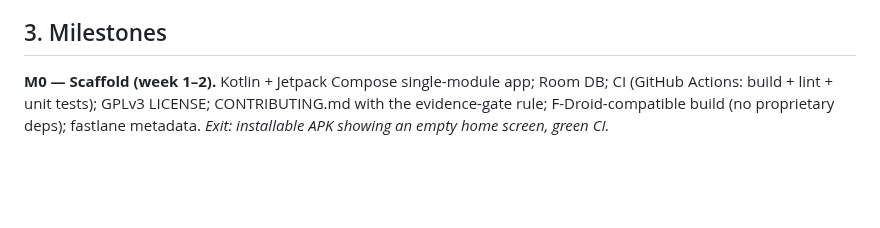
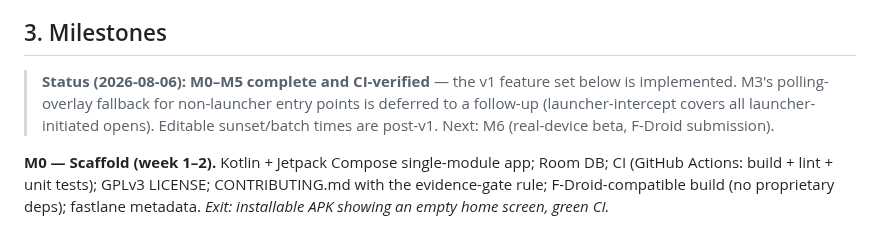
Before and after one commit to sampathmannam/MindAnchor, a Markdown page: docs/PLAN.md, the part around the change. Drawn GitHub-style; blank space fills up the shorter version.

Commit message:
Mark milestones M0-M5 complete in build plan

```diff
--- a/docs/PLAN.md
+++ b/docs/PLAN.md
@@ -46,6 +46,12 @@ v1.5 NFC-tag physical friction · v2.0 keystroke-metadata baseline (own IME fork
    De-escalation path when a user's own data shows a feature isn't helping.
 
 ## 3. Milestones
+
+> **Status (2026-08-06): M0–M5 complete and CI-verified** — the v1 feature
+> set below is implemented. M3's polling-overlay fallback for non-launcher
+> entry points is deferred to a follow-up (launcher-intercept covers all
+> launcher-initiated opens). Editable sunset/batch times are post-v1.
+> Next: M6 (real-device beta, F-Droid submission).
 
 **M0 — Scaffold (week 1–2).** Kotlin + Jetpack Compose single-module app; Room DB;
 CI (GitHub Actions: build + lint + unit tests); GPLv3 LICENSE; CONTRIBUTING.md with the
```
